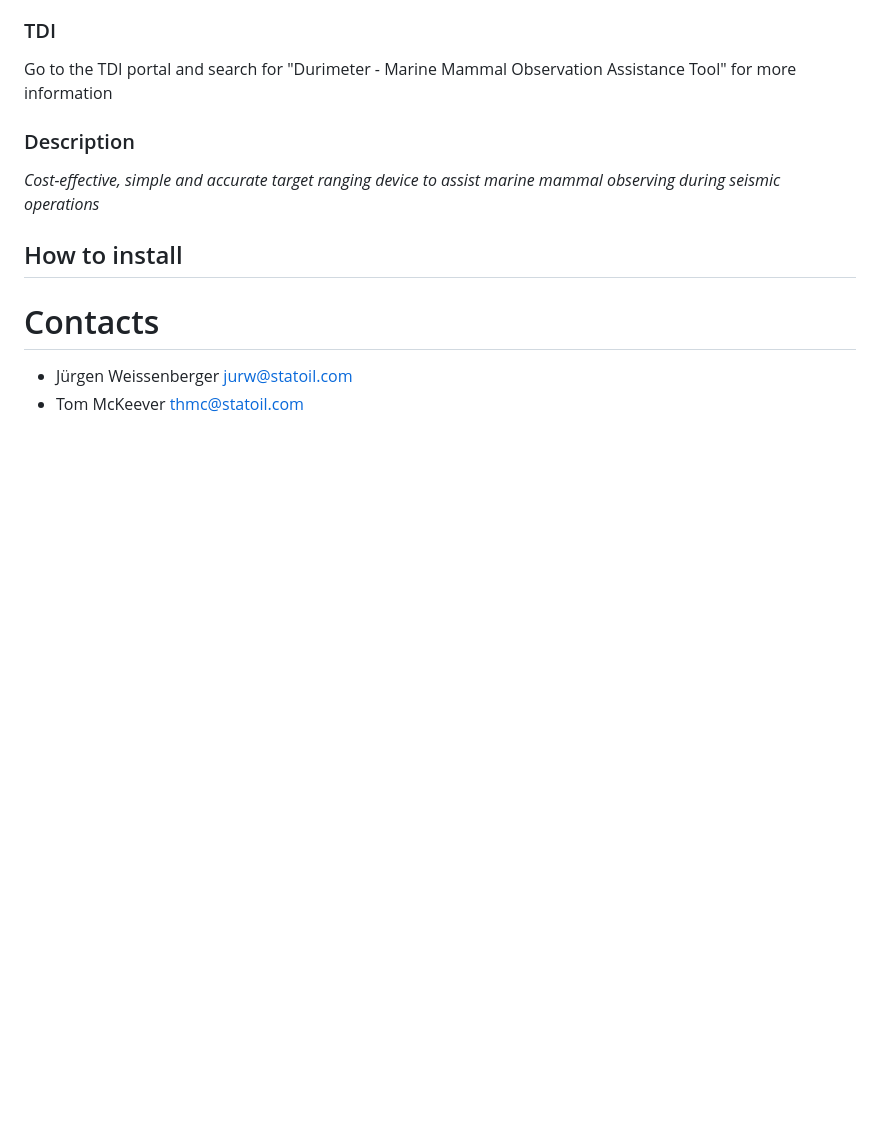
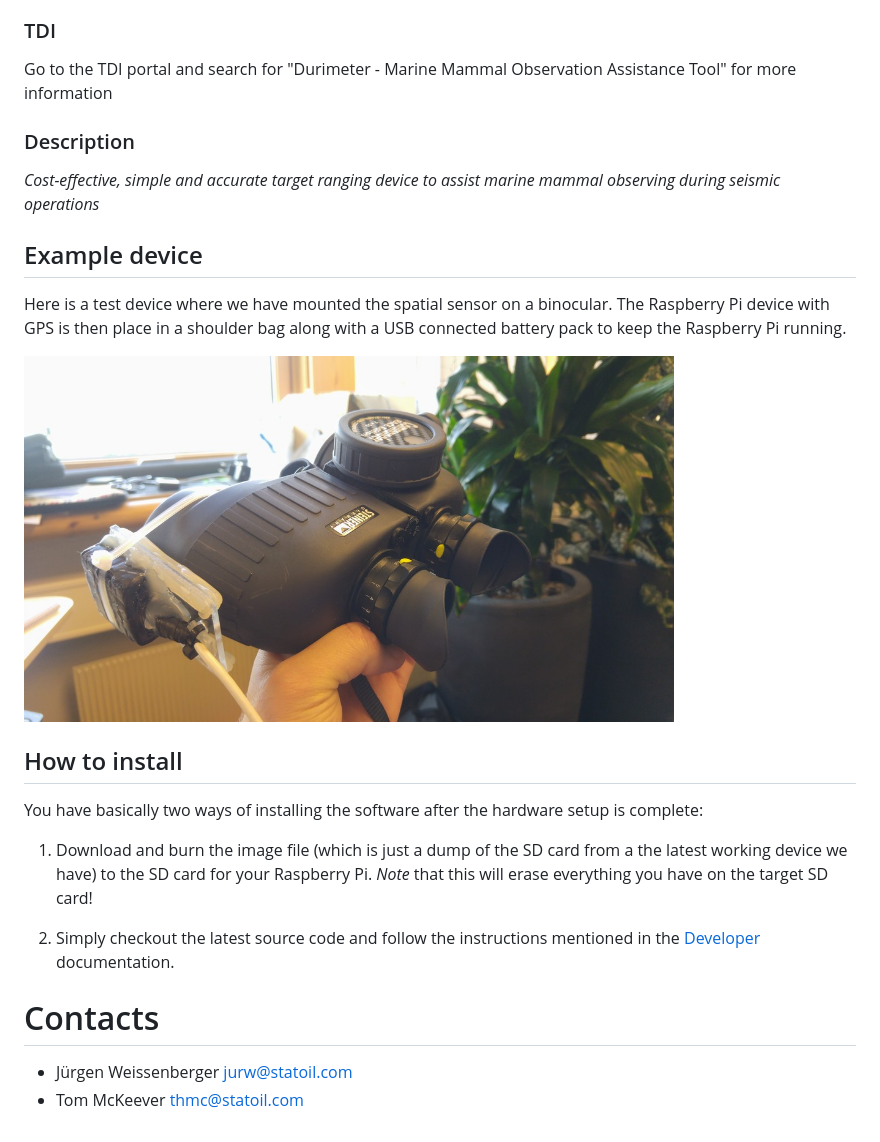
Before and after one commit to equinor/rdi_inclinometer, a Markdown page: docs/introduction.md, the part around the change. Drawn GitHub-style; pictures changed too: imgs/img2.jpg (added); blank space fills up the shorter version.

Commit message:
Updated the documentation with images and better descriptions

```diff
--- a/docs/introduction.md
+++ b/docs/introduction.md
@@ -13,10 +13,19 @@ Go to the TDI portal and search for "Durimeter - Marine Mammal Observation Assis
 _Cost-effective, simple and accurate target ranging device to assist marine mammal observing during seismic operations_
 
 
+## Example device
+
+Here is a test device where we have mounted the spatial sensor on a binocular. The Raspberry Pi device with GPS is then place in a shoulder bag along with a USB connected battery pack to keep the Raspberry Pi running.
+
+<img src="../imgs/img2.jpg" width="650px">
+
 ## How to install
 
+You have basically two ways of installing the software after the hardware setup is complete:
 
+1. Download and burn the image file (which is just a dump of the SD card from a the latest working device we have) to the SD card for your Raspberry Pi. *Note* that this will erase everything you have on the target SD card!
 
+2. Simply checkout the latest source code and follow the instructions mentioned in the [Developer](for_developers.md) documentation.
 
 # Contacts
 
```
Also changed, not shown: README.md (+4 -0 lines), docs/for_developers.md (+6 -0 lines), imgs/durimeter.jpg (added), imgs/img1.jpg (added).
